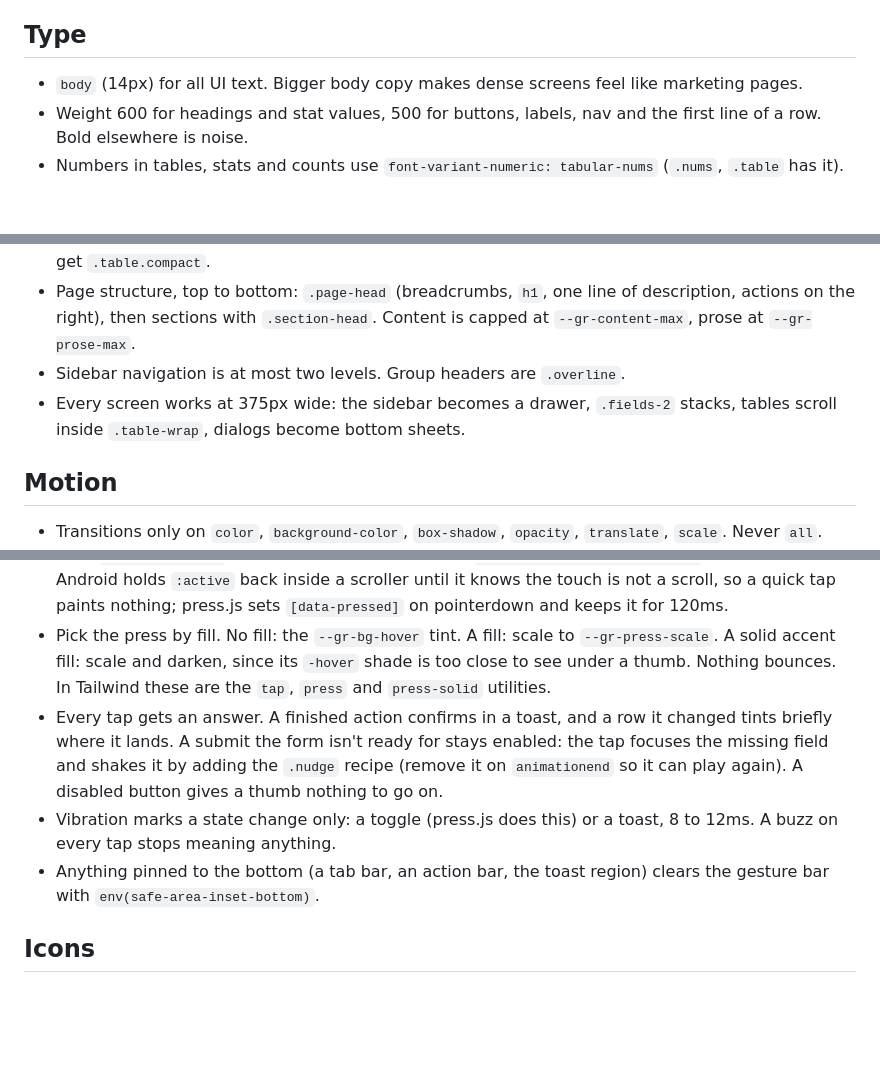
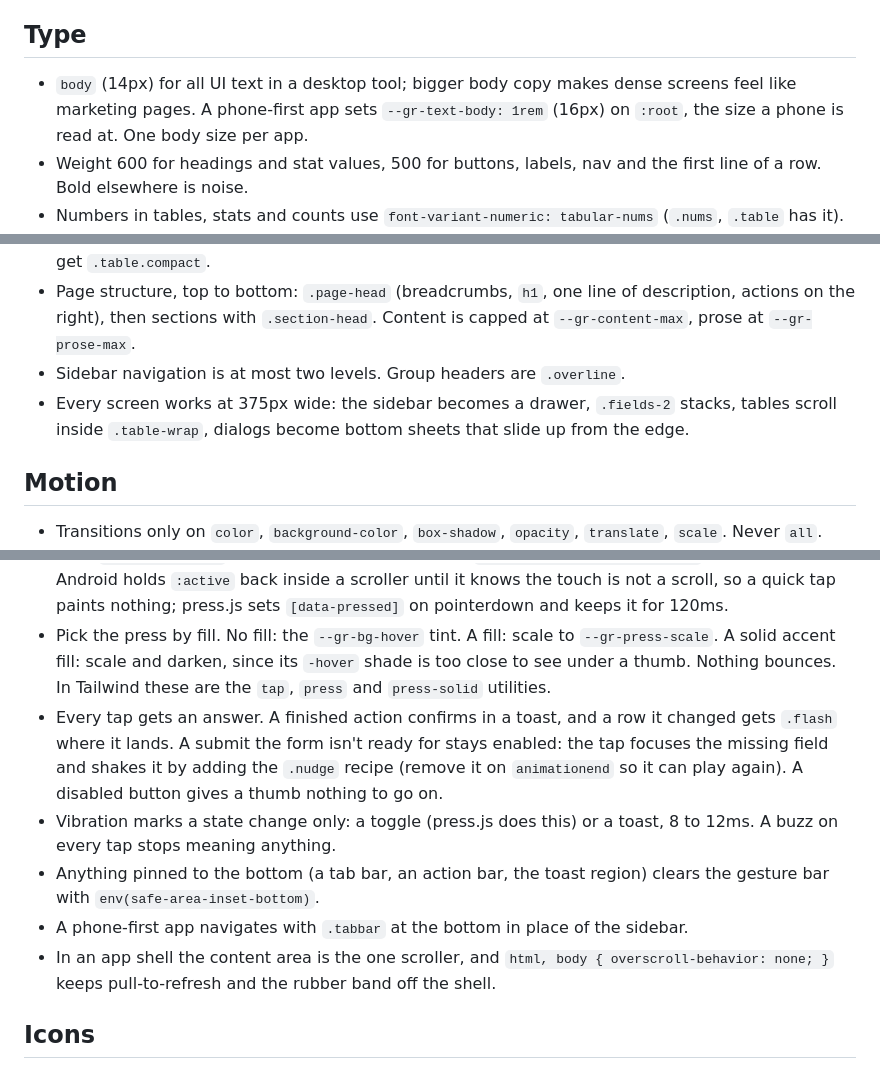
Before and after one commit to Taanviir/skills, a Markdown page: graphite-ui/references/rules.md, 3 parts joined by grey strips. GitHub-like rendering; blank space fills up the shorter version.

Commit message:
Rules for phone-first apps
16px body text in a phone-first app, through the --gr-text-body knob.
Undo in a toast over a confirm for deletes that can be undone. The tab
bar in place of the sidebar, one scroller with overscroll-behavior: none
on the shell, and .flash for a changed row.

Co-Authored-By: Claude Opus 5.5 <noreply@anthropic.com>

```diff
--- a/graphite-ui/references/rules.md
+++ b/graphite-ui/references/rules.md
@@ -16,7 +16,7 @@ Apply every rule to every screen you touch. Each rule says what to do; the audit
 - Radius follows size: `control` (8) on things you click, `surface` (12) on things that hold content, `group` (10) on tracks that hold controls, `pill` on badges and avatars. A full-bleed element gets no radius.
 
 ## Type
-- `body` (14px) for all UI text. Bigger body copy makes dense screens feel like marketing pages.
+- `body` (14px) for all UI text in a desktop tool; bigger body copy makes dense screens feel like marketing pages. A phone-first app sets `--gr-text-body: 1rem` (16px) on `:root`, the size a phone is read at. One body size per app.
 - Weight 600 for headings and stat values, 500 for buttons, labels, nav and the first line of a row. Bold elsewhere is noise.
 - Numbers in tables, stats and counts use `font-variant-numeric: tabular-nums` (`.nums`, `.table` has it).
 - Uppercase only for `.overline` section labels, with `--gr-tracking-caps`.
@@ -27,7 +27,7 @@ Apply every rule to every screen you touch. Each rule says what to do; the audit
 - Table rows are around 48px, list rows around 52px. Pages with more than about 20 rows of data get `.table.compact`.
 - Page structure, top to bottom: `.page-head` (breadcrumbs, `h1`, one line of description, actions on the right), then sections with `.section-head`. Content is capped at `--gr-content-max`, prose at `--gr-prose-max`.
 - Sidebar navigation is at most two levels. Group headers are `.overline`.
-- Every screen works at 375px wide: the sidebar becomes a drawer, `.fields-2` stacks, tables scroll inside `.table-wrap`, dialogs become bottom sheets.
+- Every screen works at 375px wide: the sidebar becomes a drawer, `.fields-2` stacks, tables scroll inside `.table-wrap`, dialogs become bottom sheets that slide up from the edge.
 
 ## Motion
 - Transitions only on `color`, `background-color`, `box-shadow`, `opacity`, `translate`, `scale`. Never `all`.
@@ -47,9 +48,11 @@ A phone has no hover, and `base.css` turns off the browser's tap highlight, so a
 - A press comes on at once and fades out after release: `transition: none` on the pressed state, the fade on the base rule. A press that eases in never shows on a quick tap.
 - Load `assets/press.js` once and style every press as `:is(:active, [data-pressed])`. Chrome on Android holds `:active` back inside a scroller until it knows the touch is not a scroll, so a quick tap paints nothing; press.js sets `[data-pressed]` on pointerdown and keeps it for 120ms.
 - Pick the press by fill. No fill: the `--gr-bg-hover` tint. A fill: scale to `--gr-press-scale`. A solid accent fill: scale and darken, since its `-hover` shade is too close to see under a thumb. Nothing bounces. In Tailwind these are the `tap`, `press` and `press-solid` utilities.
-- Every tap gets an answer. A finished action confirms in a toast, and a row it changed tints briefly where it lands. A submit the form isn't ready for stays enabled: the tap focuses the missing field and shakes it by adding the `.nudge` recipe (remove it on `animationend` so it can play again). A disabled button gives a thumb nothing to go on.
+- Every tap gets an answer. A finished action confirms in a toast, and a row it changed gets `.flash` where it lands. A submit the form isn't ready for stays enabled: the tap focuses the missing field and shakes it by adding the `.nudge` recipe (remove it on `animationend` so it can play again). A disabled button gives a thumb nothing to go on.
 - Vibration marks a state change only: a toggle (press.js does this) or a toast, 8 to 12ms. A buzz on every tap stops meaning anything.
 - Anything pinned to the bottom (a tab bar, an action bar, the toast region) clears the gesture bar with `env(safe-area-inset-bottom)`.
+- A phone-first app navigates with `.tabbar` at the bottom in place of the sidebar.
+- In an app shell the content area is the one scroller, and `html, body { overscroll-behavior: none; }` keeps pull-to-refresh and the rubber band off the shell.
 
 ## Icons
 - One icon set per app, stroke icons, 16px in controls and 20px in empty states, `stroke-width` 1.5 to 1.75. Lucide is the default.
```
Also changed, not shown: other parts of graphite-ui/references/rules.md (+1 -0 lines).
